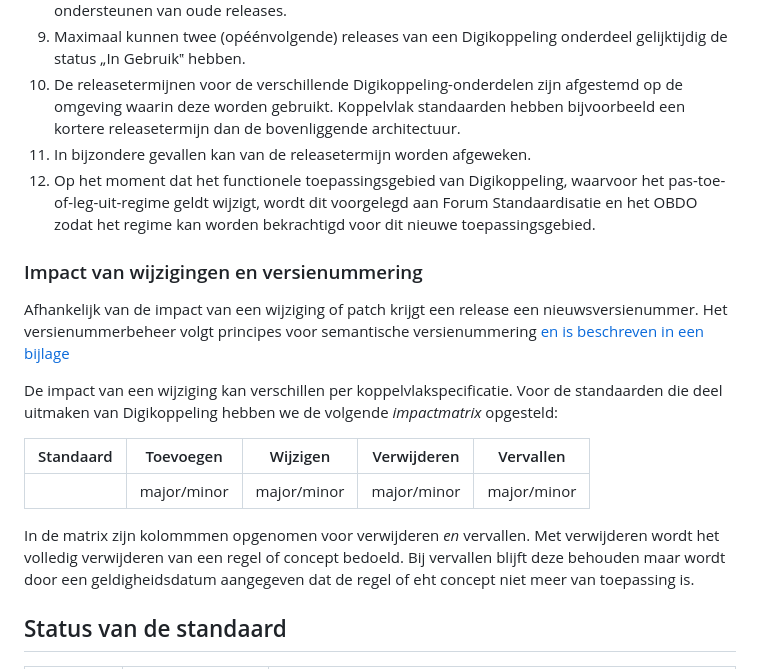
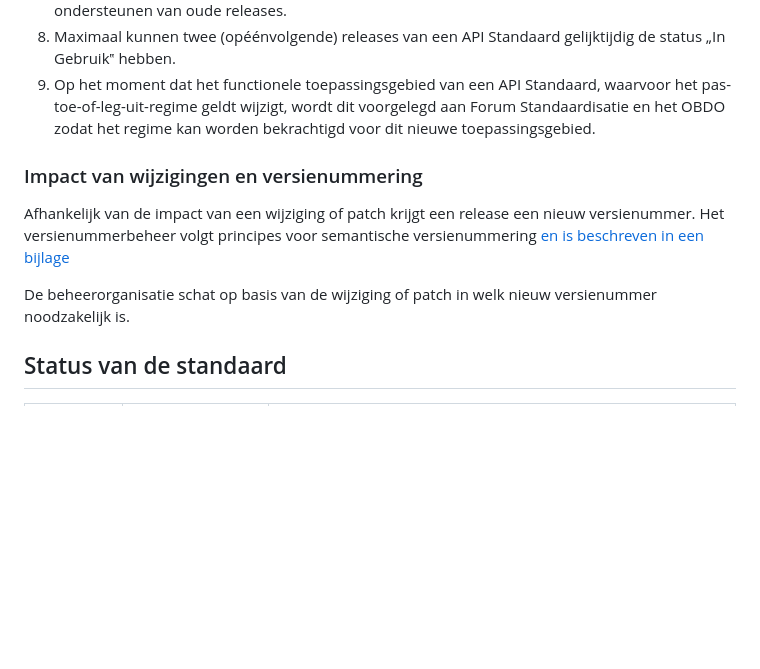
Before and after one commit to Logius-standaarden/API-Standaarden-Beheermodel, a Markdown page: ch04_Operationeel.md, the part around the change printed below. GitHub-like rendering; blank space fills up the shorter version.

```diff
--- a/ch04_Operationeel.md
+++ b/ch04_Operationeel.md
@@ -124,34 +95,17 @@ Voor nieuwe releases wordt uitgegaan van een aantal principes:
    uitspraken doen over het ondersteunen van oude releases.
-9. Maximaal kunnen twee (opéénvolgende) releases van een Digikoppeling
-   onderdeel gelijktijdig de status „In Gebruik‟ hebben.
-10. De releasetermijnen voor de verschillende Digikoppeling-onderdelen
-   zijn afgestemd op de omgeving waarin deze worden gebruikt.
-   Koppelvlak standaarden hebben bijvoorbeeld een kortere releasetermijn
-   dan de bovenliggende architectuur.
-11. In bijzondere gevallen kan van de releasetermijn worden afgeweken.
-12. Op het moment dat het functionele toepassingsgebied van
-    Digikoppeling, waarvoor het pas-toe-of-leg-uit-regime geldt
+9. Maximaal kunnen twee (opéénvolgende) releases van een API Standaard
+    gelijktijdig de status „In Gebruik‟ hebben.
+10. Op het moment dat het functionele toepassingsgebied van
+    een API Standaard, waarvoor het pas-toe-of-leg-uit-regime geldt
     wijzigt, wordt dit voorgelegd aan Forum Standaardisatie en het
     OBDO zodat het regime kan worden bekrachtigd voor dit nieuwe
     toepassingsgebied.
 
 ### Impact van wijzigingen en versienummering
-Afhankelijk van de impact van een wijziging of patch krijgt een release
-een nieuwsversienummer. Het versienummerbeheer volgt principes voor
-semantische versienummering
-[en is beschreven in een bijlage](#bijlage-versie-nummering-logius-standaarden)
 
-De impact van een wijziging kan verschillen per koppelvlakspecificatie. Voor de
-standaarden die deel uitmaken van Digikoppeling hebben we de volgende _impactmatrix_ opgesteld:
+Afhankelijk van de impact van een wijziging of patch krijgt een release een nieuw versienummer. Het versienummerbeheer volgt principes voor semantische versienummering [en is beschreven in een bijlage](#bijlage-versie-nummering-logius-standaarden)
 
-| Standaard                |  Toevoegen  |   Wijzigen  | Verwijderen |  Vervallen  |
-|--------------------------|-------------|-------------|-------------|-------------|
-|                          | major/minor | major/minor | major/minor | major/minor |
-
-In de matrix zijn kolommmen opgenomen voor verwijderen _en_ vervallen.
-Met verwijderen wordt het volledig verwijderen van een regel of concept bedoeld.
-Bij vervallen blijft deze behouden maar wordt door een geldigheidsdatum aangegeven
-dat de regel of eht concept niet meer van toepassing is.
+De beheerorganisatie schat op basis van de wijziging of patch in welk nieuw versienummer noodzakelijk is.
 
 ## Status van de standaard
 
```
Also changed, not shown: other parts of ch04_Operationeel.md (+35 -73 lines).
